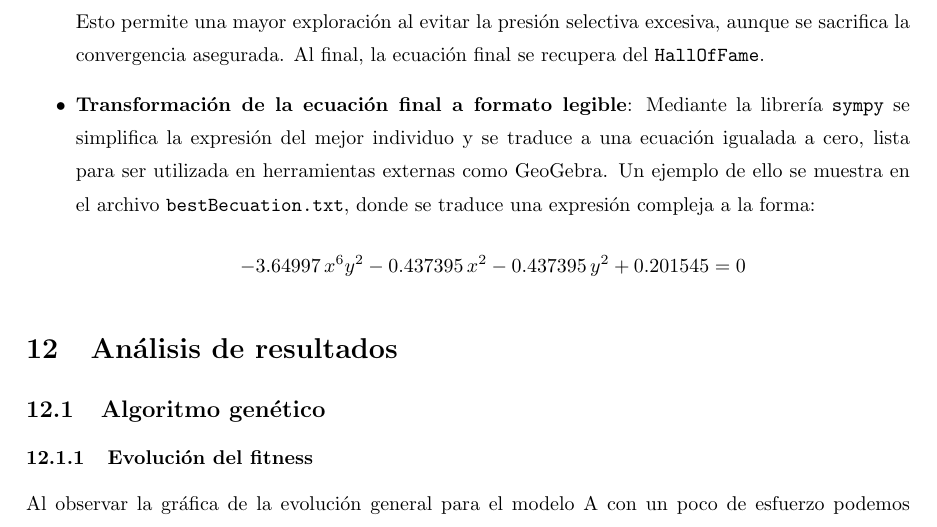
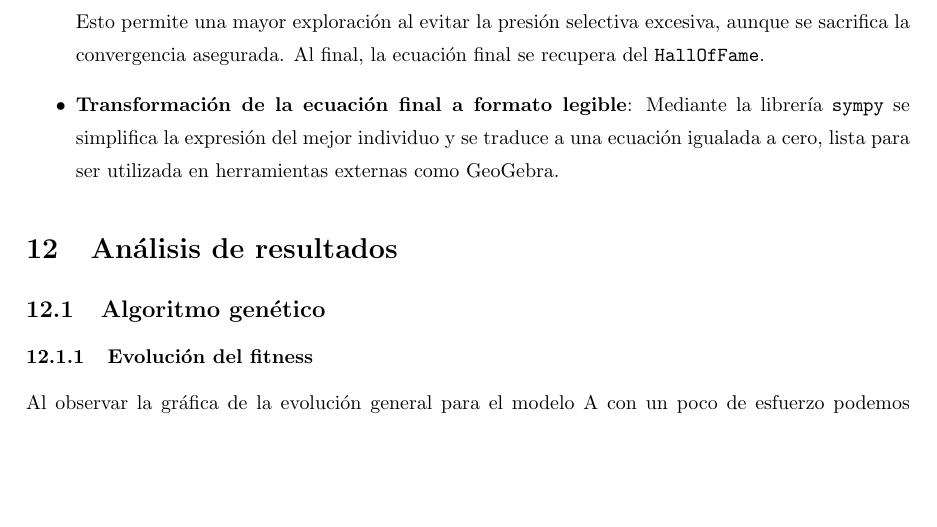
Before and after one commit to dextbrawl/Metaheuristicas, a LaTeX document (P3/Documentation/Practica3.tex): part of page 14 of 23, cut so that both start at the same text, the shorter picture padded with empty space. Compiled offline with pdfLaTeX.

Commit message:
finished docs

```diff
--- a/P3/Documentation/Practica3.tex
+++ b/P3/Documentation/Practica3.tex
@@ -528,10 +528,7 @@ A continuación se enumeran las consideraciones más relevantes adoptadas en la
     A diferencia del algoritmo genético (Sección 11.1), en la programación genética no se copian automáticamente los mejores individuos a la siguiente generación. En su lugar, se emplea un \texttt{HallOfFame} de tamaño 1 que almacena la mejor expresión encontrada a lo largo de toda la ejecución, pero no la reintroduce en la población. Esto permite una mayor exploración al evitar la presión selectiva excesiva, aunque se sacrifica la convergencia asegurada. Al final, la ecuación final se recupera del \texttt{HallOfFame}.
 
         \item \textbf{Transformación de la ecuación final a formato legible}:
-    Mediante la librería \texttt{sympy} se simplifica la expresión del mejor individuo y se traduce a una ecuación igualada a cero, lista para ser utilizada en herramientas externas como GeoGebra. Un ejemplo de ello se muestra en el archivo \texttt{bestBecuation.txt}, donde se traduce una expresión compleja a la forma:
-    \[
-    -3.64997\,x^6 y^2 - 0.437395\,x^2 - 0.437395\,y^2 + 0.201545 = 0
-    \]
+    Mediante la librería \texttt{sympy} se simplifica la expresión del mejor individuo y se traduce a una ecuación igualada a cero, lista para ser utilizada en herramientas externas como GeoGebra.
 \end{itemize}
 
 \section{Análisis de resultados}
```
